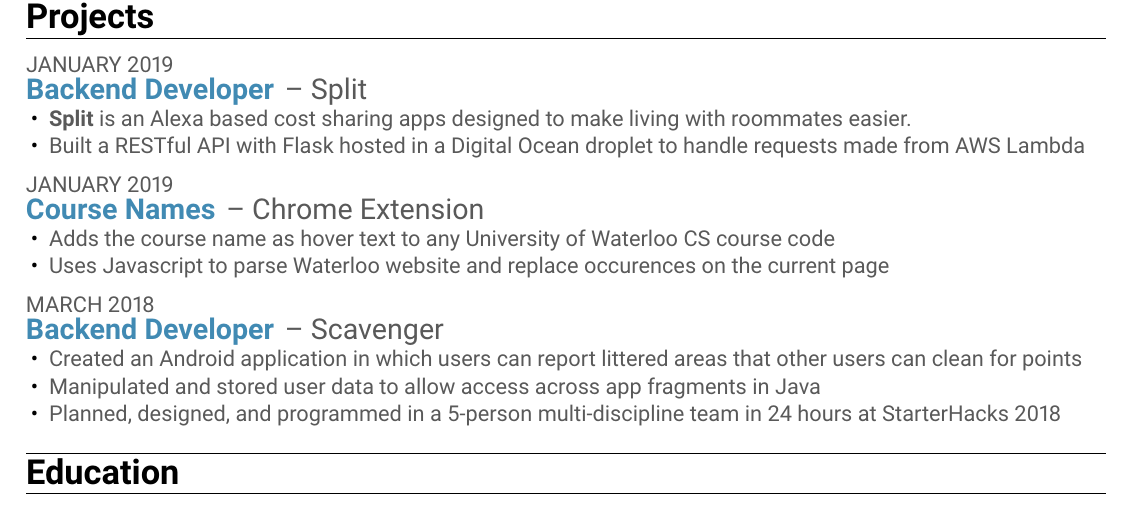
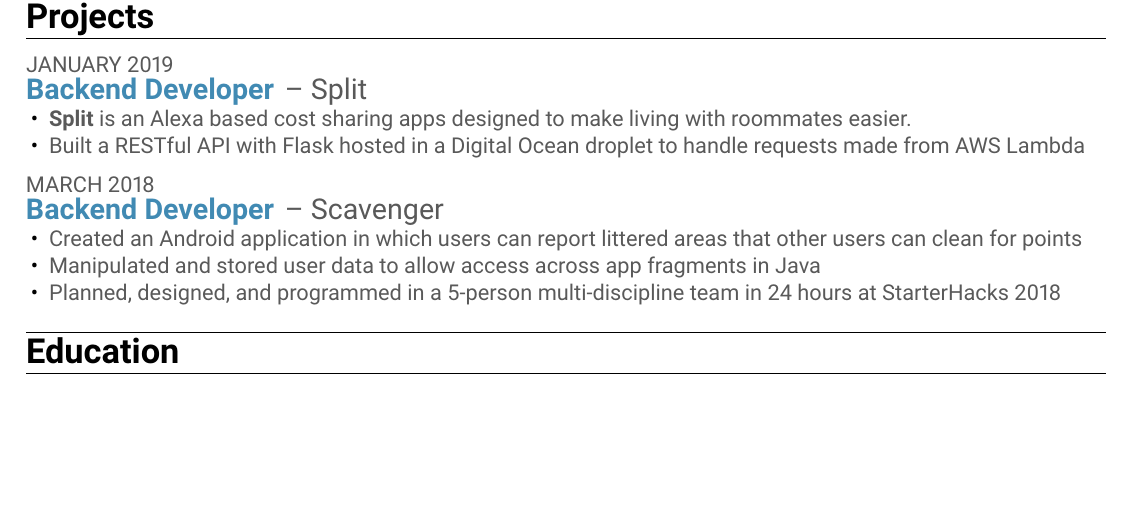
Before and after one commit to timothy-e/resume, a LaTeX CV (tim-resume.tex): part of page 1 of 2 before the commit and part of the page after it, cut so that both start at the same text, the shorter picture padded with empty space. Compiled offline with pdfLaTeX.

Commit message:
hide CourseNames extension

```diff
--- a/tim-resume.tex
+++ b/tim-resume.tex
@@ -166,15 +166,15 @@
         \resBulletPoint{Built a RESTful API with Flask hosted in a Digital Ocean droplet to handle requests made from AWS Lambda}
     \end{resElement}
 
-    \begin{resElement}[
-        \resItem
-        {Course Names}
-        {Chrome Extension}
-        {January 2019}
-    ]
-        \resBulletPoint{Adds the course name as hover text to any University of Waterloo CS course code}
-        \resBulletPoint{Uses Javascript to parse Waterloo website and replace occurences on the current page}
-    \end{resElement}
+    % \begin{resElement}[
+    %     \resItem
+    %     {Course Names}
+    %     {Chrome Extension}
+    %     {January 2019}
+    % ]
+    %     \resBulletPoint{Adds the course name as hover text to any University of Waterloo CS course code}
+    %     \resBulletPoint{Uses Javascript to parse Waterloo website and replace occurences on the current page}
+    % \end{resElement}
 
     \begin{resElement}[
         \resItem
```
